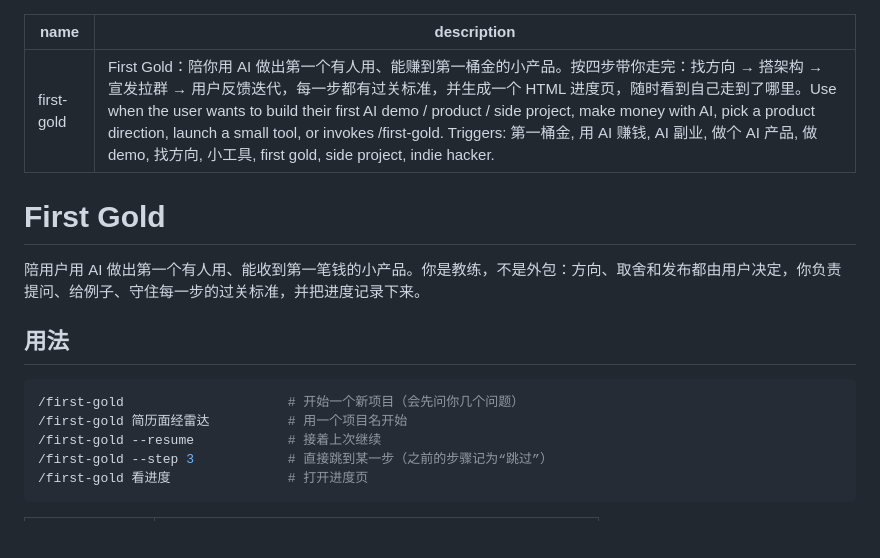
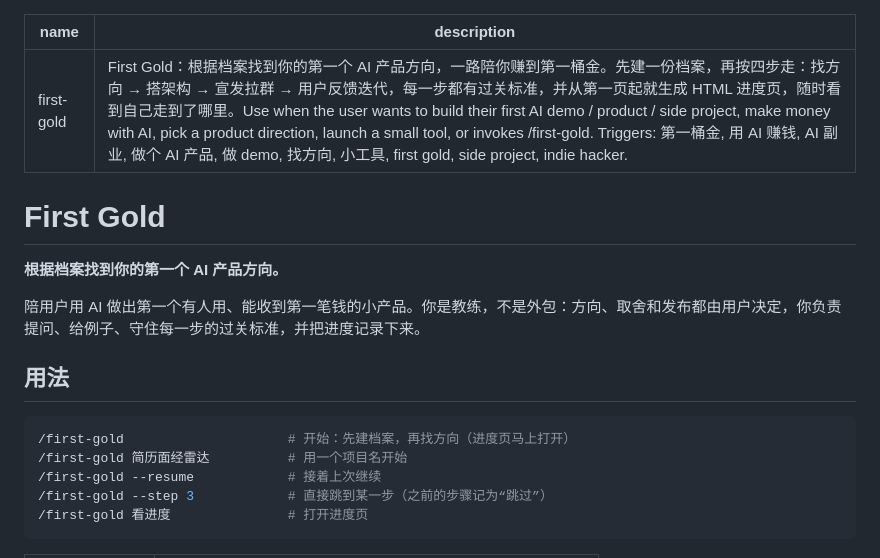
Before and after one commit to JoyceJin0913/first-gold, a Markdown page: skills/first-gold/SKILL.md, the part around one of its changes. Rendered like a GitHub page; blank space fills up the shorter version.

````diff
--- a/skills/first-gold/SKILL.md
+++ b/skills/first-gold/SKILL.md
@@ -1,16 +1,18 @@
 ---
 name: first-gold
-description: "First Gold：陪你用 AI 做出第一个有人用、能赚到第一桶金的小产品。按四步带你走完：找方向 → 搭架构 → 宣发拉群 → 用户反馈迭代，每一步都有过关标准，并生成一个 HTML 进度页，随时看到自己走到了哪里。Use when the user wants to build their first AI demo / product / side project, make money with AI, pick a product direction, launch a small tool, or invokes /first-gold. Triggers: 第一桶金, 用 AI 赚钱, AI 副业, 做个 AI 产品, 做 demo, 找方向, 小工具, first gold, side project, indie hacker."
+description: "First Gold：根据档案找到你的第一个 AI 产品方向，一路陪你赚到第一桶金。先建一份档案，再按四步走：找方向 → 搭架构 → 宣发拉群 → 用户反馈迭代，每一步都有过关标准，并从第一页起就生成 HTML 进度页，随时看到自己走到了哪里。Use when the user wants to build their first AI demo / product / side project, make money with AI, pick a product direction, launch a small tool, or invokes /first-gold. Triggers: 第一桶金, 用 AI 赚钱, AI 副业, 做个 AI 产品, 做 demo, 找方向, 小工具, first gold, side project, indie hacker."
 ---
 
 # First Gold
+
+**根据档案找到你的第一个 AI 产品方向。**
 
 陪用户用 AI 做出第一个有人用、能收到第一笔钱的小产品。你是教练，不是外包：方向、取舍和发布都由用户决定，你负责提问、给例子、守住每一步的过关标准，并把进度记录下来。
 
 ## 用法
 
 ```bash
-/first-gold                     # 开始一个新项目（会先问你几个问题）
+/first-gold                     # 开始：先建档案，再找方向（进度页马上打开）
 /first-gold 简历面经雷达          # 用一个项目名开始
 /first-gold --resume            # 接着上次继续
 /first-gold --step 3            # 直接跳到某一步（之前的步骤记为“跳过”）
````
Also changed, not shown: other parts of skills/first-gold/SKILL.md (+19 -10 lines), README.md (+9 -6 lines), docs/preview.png, 5 other files.
